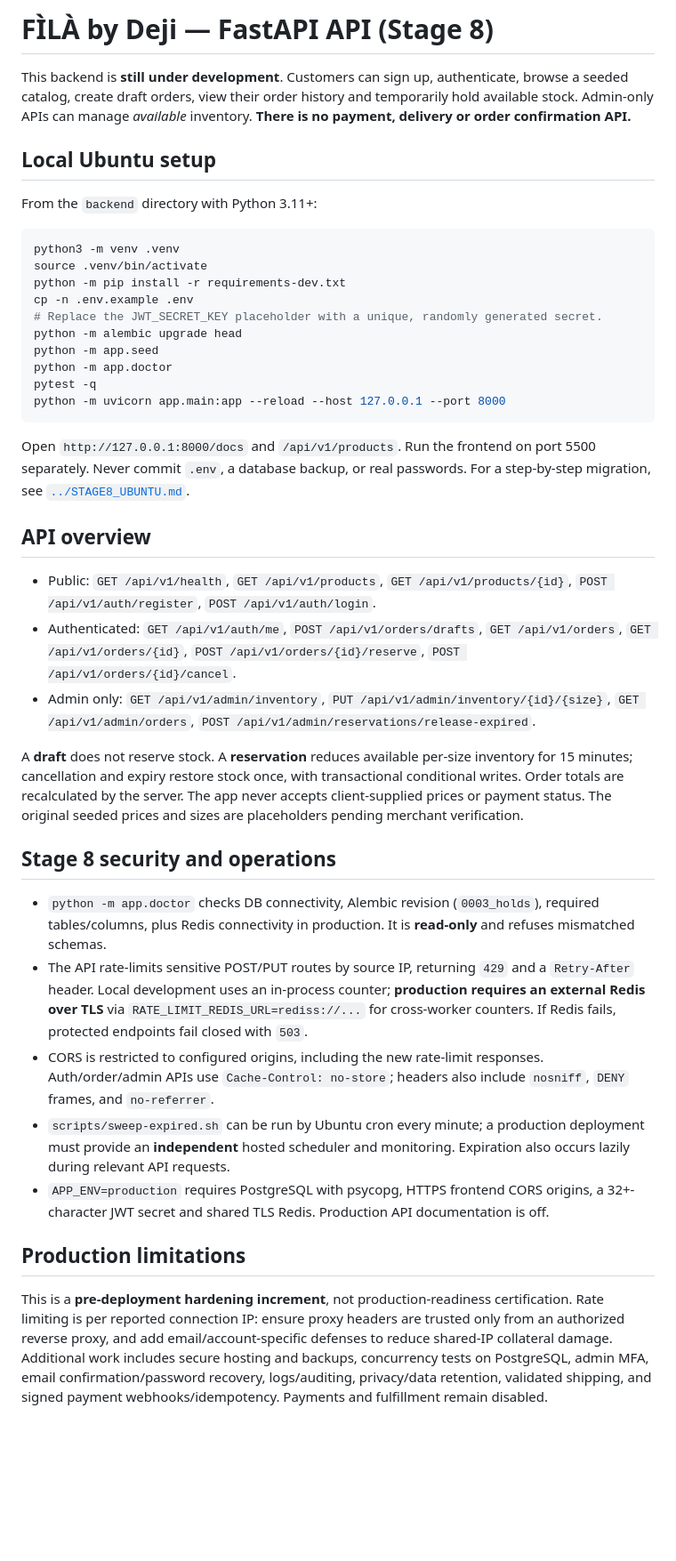
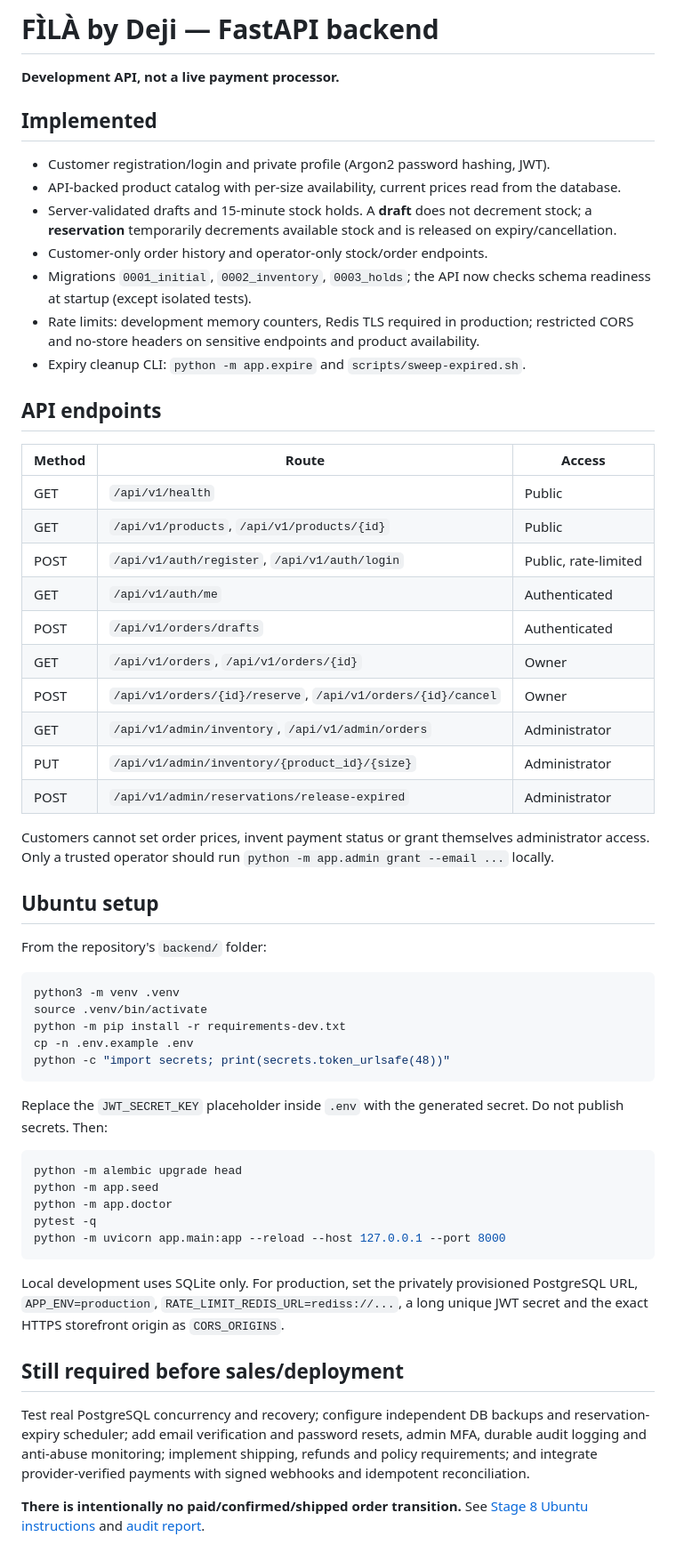
Before and after one commit to koladimeji01/fila-by-deji, a Markdown page: backend/README.md, the part around the change. Shown at 89% size. GitHub-like rendering; blank space fills up the shorter version.

Commit message:
Document verified audit fixes, Ubuntu setup, and pre-launch blockers

````diff
--- a/backend/README.md
+++ b/backend/README.md
@@ -1,17 +1,49 @@
-# FÌLÀ by Deji — FastAPI API (Stage 8)
+# FÌLÀ by Deji — FastAPI backend
 
-This backend is **still under development**. Customers can sign up, authenticate, browse a seeded catalog, create draft orders, view their order history and temporarily hold available stock. Admin-only APIs can manage *available* inventory. **There is no payment, delivery or order confirmation API.**
+**Development API, not a live payment processor.**
 
-## Local Ubuntu setup
+## Implemented
 
-From the `backend` directory with Python 3.11+:
+- Customer registration/login and private profile (Argon2 password hashing, JWT).
+- API-backed product catalog with per-size availability, current prices read from the database.
+- Server-validated drafts and 15-minute stock holds. A **draft** does not decrement stock; a **reservation** temporarily decrements available stock and is released on expiry/cancellation.
+- Customer-only order history and operator-only stock/order endpoints.
+- Migrations `0001_initial`, `0002_inventory`, `0003_holds`; the API now checks schema readiness at startup (except isolated tests).
+- Rate limits: development memory counters, Redis TLS required in production; restricted CORS and no-store headers on sensitive endpoints and product availability.
+- Expiry cleanup CLI: `python -m app.expire` and `scripts/sweep-expired.sh`.
+
+## API endpoints
+
+| Method | Route | Access |
+| --- | --- | --- |
+| GET | `/api/v1/health` | Public |
+| GET | `/api/v1/products`, `/api/v1/products/{id}` | Public |
+| POST | `/api/v1/auth/register`, `/api/v1/auth/login` | Public, rate-limited |
+| GET | `/api/v1/auth/me` | Authenticated |
+| POST | `/api/v1/orders/drafts` | Authenticated |
+| GET | `/api/v1/orders`, `/api/v1/orders/{id}` | Owner |
+| POST | `/api/v1/orders/{id}/reserve`, `/api/v1/orders/{id}/cancel` | Owner |
+| GET | `/api/v1/admin/inventory`, `/api/v1/admin/orders` | Administrator |
+| PUT | `/api/v1/admin/inventory/{product_id}/{size}` | Administrator |
+| POST | `/api/v1/admin/reservations/release-expired` | Administrator |
+
+Customers cannot set order prices, invent payment status or grant themselves administrator access. Only a trusted operator should run `python -m app.admin grant --email ...` locally.
+
+## Ubuntu setup
+
+From the repository's `backend/` folder:
 
 ```bash
 python3 -m venv .venv
 source .venv/bin/activate
 python -m pip install -r requirements-dev.txt
 cp -n .env.example .env
-# Replace the JWT_SECRET_KEY placeholder with a unique, randomly generated secret.
+python -c "import secrets; print(secrets.token_urlsafe(48))"
+```
+
+Replace the `JWT_SECRET_KEY` placeholder inside `.env` with the generated secret. Do not publish secrets. Then:
+
+```bash
 python -m alembic upgrade head
 python -m app.seed
 python -m app.doctor
@@ -19,24 +51,10 @@ pytest -q
 python -m uvicorn app.main:app --reload --host 127.0.0.1 --port 8000
 ```
 
-Open `http://127.0.0.1:8000/docs` and `/api/v1/products`. Run the frontend on port 5500 separately. Never commit `.env`, a database backup, or real passwords. For a step-by-step migration, see [`../STAGE8_UBUNTU.md`](../STAGE8_UBUNTU.md).
+Local development uses SQLite only. For production, set the privately provisioned PostgreSQL URL, `APP_ENV=production`, `RATE_LIMIT_REDIS_URL=rediss://...`, a long unique JWT secret and the exact HTTPS storefront origin as `CORS_ORIGINS`.
 
-## API overview
+## Still required before sales/deployment
 
-- Public: `GET /api/v1/health`, `GET /api/v1/products`, `GET /api/v1/products/{id}`, `POST /api/v1/auth/register`, `POST /api/v1/auth/login`.
-- Authenticated: `GET /api/v1/auth/me`, `POST /api/v1/orders/drafts`, `GET /api/v1/orders`, `GET /api/v1/orders/{id}`, `POST /api/v1/orders/{id}/reserve`, `POST /api/v1/orders/{id}/cancel`.
-- Admin only: `GET /api/v1/admin/inventory`, `PUT /api/v1/admin/inventory/{id}/{size}`, `GET /api/v1/admin/orders`, `POST /api/v1/admin/reservations/release-expired`.
+Test real PostgreSQL concurrency and recovery; configure independent DB backups and reservation-expiry scheduler; add email verification and password resets, admin MFA, durable audit logging and anti-abuse monitoring; implement shipping, refunds and policy requirements; and integrate provider-verified payments with signed webhooks and idempotent reconciliation.
 
-A **draft** does not reserve stock. A **reservation** reduces available per-size inventory for 15 minutes; cancellation and expiry restore stock once, with transactional conditional writes. Order totals are recalculated by the server. The app never accepts client-supplied prices or payment status. The original seeded prices and sizes are placeholders pending merchant verification.
-
-## Stage 8 security and operations
-
-- `python -m app.doctor` checks DB connectivity, Alembic revision (`0003_holds`), required tables/columns, plus Redis connectivity in production. It is **read-only** and refuses mismatched schemas.
-- The API rate-limits sensitive POST/PUT routes by source IP, returning `429` and a `Retry-After` header. Local development uses an in-process counter; **production requires an external Redis over TLS** via `RATE_LIMIT_REDIS_URL=rediss://...` for cross-worker counters. If Redis fails, protected endpoints fail closed with `503`.
-- CORS is restricted to configured origins, including the new rate-limit responses. Auth/order/admin APIs use `Cache-Control: no-store`; headers also include `nosniff`, `DENY` frames, and `no-referrer`.
-- `scripts/sweep-expired.sh` can be run by Ubuntu cron every minute; a production deployment must provide an **independent** hosted scheduler and monitoring. Expiration also occurs lazily during relevant API requests.
-- `APP_ENV=production` requires PostgreSQL with psycopg, HTTPS frontend CORS origins, a 32+-character JWT secret and shared TLS Redis. Production API documentation is off.
-
-## Production limitations
-
-This is a **pre-deployment hardening increment**, not production-readiness certification. Rate limiting is per reported connection IP: ensure proxy headers are trusted only from an authorized reverse proxy, and add email/account-specific defenses to reduce shared-IP collateral damage. Additional work includes secure hosting and backups, concurrency tests on PostgreSQL, admin MFA, email confirmation/password recovery, logs/auditing, privacy/data retention, validated shipping, and signed payment webhooks/idempotency. Payments and fulfillment remain disabled.
+**There is intentionally no paid/confirmed/shipped order transition.** See [Stage 8 Ubuntu instructions](../STAGE8_UBUNTU.md) and [audit report](../AUDIT_REPORT_2026-10-20.md).
````
Also changed, not shown: AUDIT_REPORT_2026-10-20.md (added, +47 -0 lines), README.md (+42 -26 lines).
